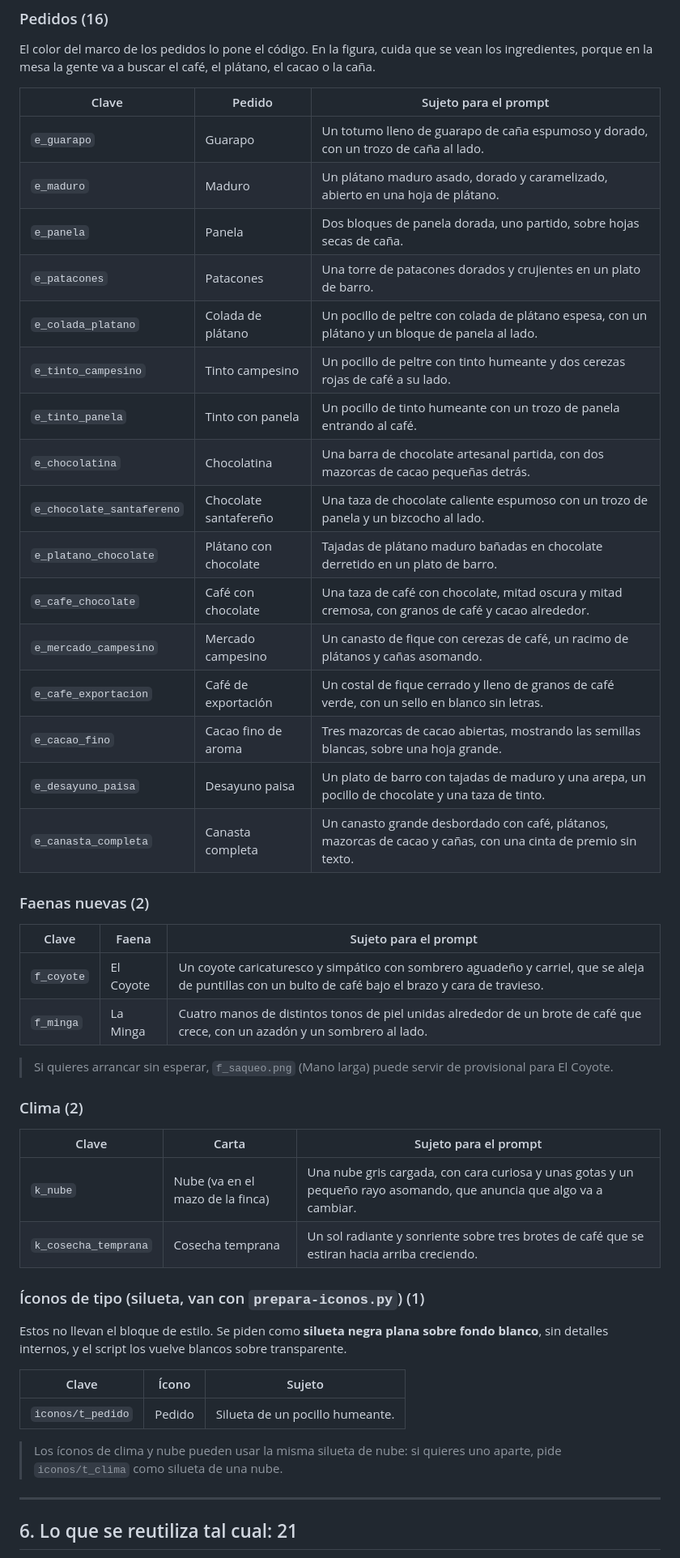
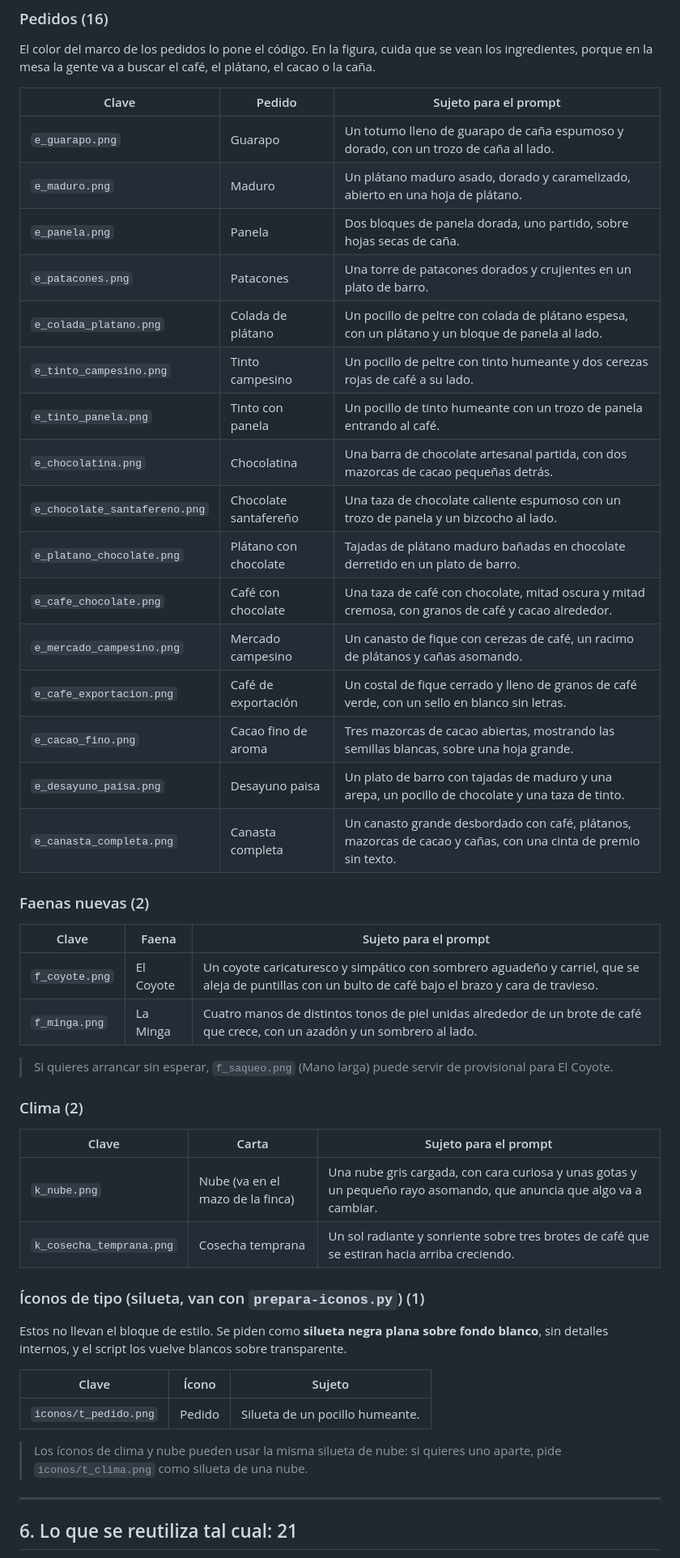
Before and after one commit to titicent/cosecha-system, a Markdown page: GUIA-ILUSTRACIONES.md, the part around one of its changes. Shown at 81% size. GitHub-like rendering.

```diff
--- a/GUIA-ILUSTRACIONES.md
+++ b/GUIA-ILUSTRACIONES.md
@@ -70,29 +74,29 @@ ingredientes, porque en la mesa la gente va a buscar el café, el plátano, el c
 
 | Clave | Pedido | Sujeto para el prompt |
 |---|---|---|
-| `e_guarapo` | Guarapo | Un totumo lleno de guarapo de caña espumoso y dorado, con un trozo de caña al lado. |
-| `e_maduro` | Maduro | Un plátano maduro asado, dorado y caramelizado, abierto en una hoja de plátano. |
-| `e_panela` | Panela | Dos bloques de panela dorada, uno partido, sobre hojas secas de caña. |
-| `e_patacones` | Patacones | Una torre de patacones dorados y crujientes en un plato de barro. |
-| `e_colada_platano` | Colada de plátano | Un pocillo de peltre con colada de plátano espesa, con un plátano y un bloque de panela al lado. |
-| `e_tinto_campesino` | Tinto campesino | Un pocillo de peltre con tinto humeante y dos cerezas rojas de café a su lado. |
-| `e_tinto_panela` | Tinto con panela | Un pocillo de tinto humeante con un trozo de panela entrando al café. |
-| `e_chocolatina` | Chocolatina | Una barra de chocolate artesanal partida, con dos mazorcas de cacao pequeñas detrás. |
-| `e_chocolate_santafereno` | Chocolate santafereño | Una taza de chocolate caliente espumoso con un trozo de panela y un bizcocho al lado. |
-| `e_platano_chocolate` | Plátano con chocolate | Tajadas de plátano maduro bañadas en chocolate derretido en un plato de barro. |
-| `e_cafe_chocolate` | Café con chocolate | Una taza de café con chocolate, mitad oscura y mitad cremosa, con granos de café y cacao alrededor. |
-| `e_mercado_campesino` | Mercado campesino | Un canasto de fique con cerezas de café, un racimo de plátanos y cañas asomando. |
-| `e_cafe_exportacion` | Café de exportación | Un costal de fique cerrado y lleno de granos de café verde, con un sello en blanco sin letras. |
-| `e_cacao_fino` | Cacao fino de aroma | Tres mazorcas de cacao abiertas, mostrando las semillas blancas, sobre una hoja grande. |
-| `e_desayuno_paisa` | Desayuno paisa | Un plato de barro con tajadas de maduro y una arepa, un pocillo de chocolate y una taza de tinto. |
-| `e_canasta_completa` | Canasta completa | Un canasto grande desbordado con café, plátanos, mazorcas de cacao y cañas, con una cinta de premio sin texto. |
+| `e_guarapo.png` | Guarapo | Un totumo lleno de guarapo de caña espumoso y dorado, con un trozo de caña al lado. |
+| `e_maduro.png` | Maduro | Un plátano maduro asado, dorado y caramelizado, abierto en una hoja de plátano. |
+| `e_panela.png` | Panela | Dos bloques de panela dorada, uno partido, sobre hojas secas de caña. |
+| `e_patacones.png` | Patacones | Una torre de patacones dorados y crujientes en un plato de barro. |
+| `e_colada_platano.png` | Colada de plátano | Un pocillo de peltre con colada de plátano espesa, con un plátano y un bloque de panela al lado. |
+| `e_tinto_campesino.png` | Tinto campesino | Un pocillo de peltre con tinto humeante y dos cerezas rojas de café a su lado. |
+| `e_tinto_panela.png` | Tinto con panela | Un pocillo de tinto humeante con un trozo de panela entrando al café. |
+| `e_chocolatina.png` | Chocolatina | Una barra de chocolate artesanal partida, con dos mazorcas de cacao pequeñas detrás. |
+| `e_chocolate_santafereno.png` | Chocolate santafereño | Una taza de chocolate caliente espumoso con un trozo de panela y un bizcocho al lado. |
+| `e_platano_chocolate.png` | Plátano con chocolate | Tajadas de plátano maduro bañadas en chocolate derretido en un plato de barro. |
+| `e_cafe_chocolate.png` | Café con chocolate | Una taza de café con chocolate, mitad oscura y mitad cremosa, con granos de café y cacao alrededor. |
+| `e_mercado_campesino.png` | Mercado campesino | Un canasto de fique con cerezas de café, un racimo de plátanos y cañas asomando. |
+| `e_cafe_exportacion.png` | Café de exportación | Un costal de fique cerrado y lleno de granos de café verde, con un sello en blanco sin letras. |
+| `e_cacao_fino.png` | Cacao fino de aroma | Tres mazorcas de cacao abiertas, mostrando las semillas blancas, sobre una hoja grande. |
+| `e_desayuno_paisa.png` | Desayuno paisa | Un plato de barro con tajadas de maduro y una arepa, un pocillo de chocolate y una taza de tinto. |
+| `e_canasta_completa.png` | Canasta completa | Un canasto grande desbordado con café, plátanos, mazorcas de cacao y cañas, con una cinta de premio sin texto. |
 
 ### Faenas nuevas (2)
 
 | Clave | Faena | Sujeto para el prompt |
 |---|---|---|
-| `f_coyote` | El Coyote | Un coyote caricaturesco y simpático con sombrero aguadeño y carriel, que se aleja de puntillas con un bulto de café bajo el brazo y cara de travieso. |
-| `f_minga` | La Minga | Cuatro manos de distintos tonos de piel unidas alrededor de un brote de café que crece, con un azadón y un sombrero al lado. |
+| `f_coyote.png` | El Coyote | Un coyote caricaturesco y simpático con sombrero aguadeño y carriel, que se aleja de puntillas con un bulto de café bajo el brazo y cara de travieso. |
+| `f_minga.png` | La Minga | Cuatro manos de distintos tonos de piel unidas alrededor de un brote de café que crece, con un azadón y un sombrero al lado. |
 
 > Si quieres arrancar sin esperar, `f_saqueo.png` (Mano larga) puede servir de provisional
 > para El Coyote.
@@ -101,8 +105,8 @@ ingredientes, porque en la mesa la gente va a buscar el café, el plátano, el c
 
 | Clave | Carta | Sujeto para el prompt |
 |---|---|---|
-| `k_nube` | Nube (va en el mazo de la finca) | Una nube gris cargada, con cara curiosa y unas gotas y un pequeño rayo asomando, que anuncia que algo va a cambiar. |
-| `k_cosecha_temprana` | Cosecha temprana | Un sol radiante y sonriente sobre tres brotes de café que se estiran hacia arriba creciendo. |
+| `k_nube.png` | Nube (va en el mazo de la finca) | Una nube gris cargada, con cara curiosa y unas gotas y un pequeño rayo asomando, que anuncia que algo va a cambiar. |
+| `k_cosecha_temprana.png` | Cosecha temprana | Un sol radiante y sonriente sobre tres brotes de café que se estiran hacia arriba creciendo. |
 
 ### Íconos de tipo (silueta, van con `prepara-iconos.py`) (1)
 
@@ -111,10 +115,10 @@ sin detalles internos, y el script los vuelve blancos sobre transparente.
 
 | Clave | Ícono | Sujeto |
 |---|---|---|
-| `iconos/t_pedido` | Pedido | Silueta de un pocillo humeante. |
+| `iconos/t_pedido.png` | Pedido | Silueta de un pocillo humeante. |
 
 > Los íconos de clima y nube pueden usar la misma silueta de nube: si quieres uno aparte,
-> pide `iconos/t_clima` como silueta de una nube.
+> pide `iconos/t_clima.png` como silueta de una nube.
 
 ---
 
```
Also changed, not shown: other parts of GUIA-ILUSTRACIONES.md (+16 -12 lines).
